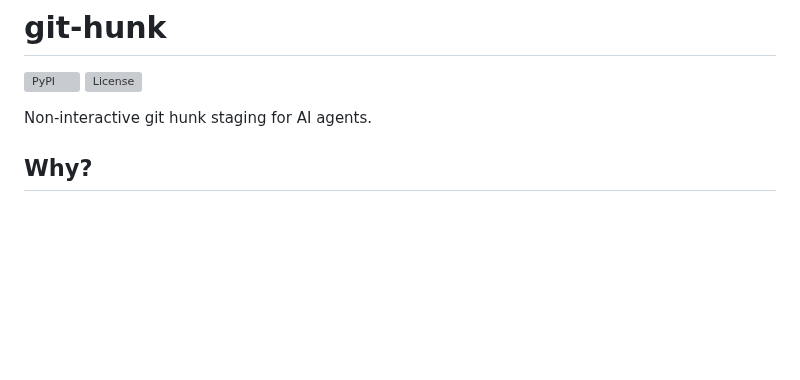
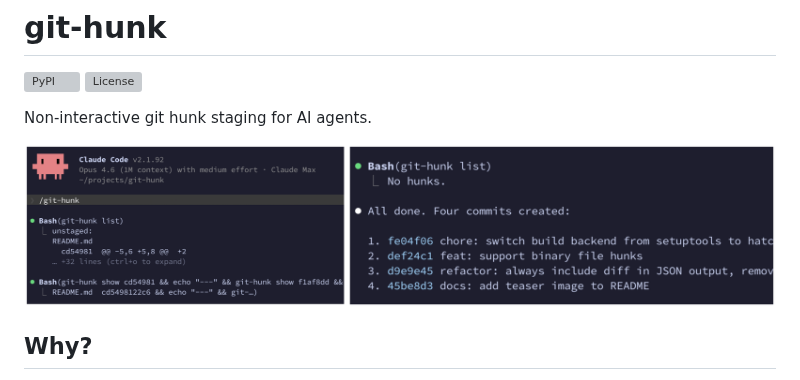
Before and after one commit to wkentaro/git-hunk, a Markdown page: README.md, the part around the change. GitHub-like rendering; pictures changed too: assets/teaser.png (added); blank space fills up the shorter version; grey boxes are pictures that could not be loaded.

Commit message:
docs: add teaser image to README

```diff
--- a/README.md
+++ b/README.md
@@ -4,6 +4,8 @@
 [![License](https://img.shields.io/pypi/l/git-hunk.svg)](https://pypi.python.org/pypi/git-hunk)
 
 Non-interactive git hunk staging for AI agents.
+
+<img src="assets/teaser.png" alt="git-hunk teaser" width="800">
 
 ## Why?
 
```
